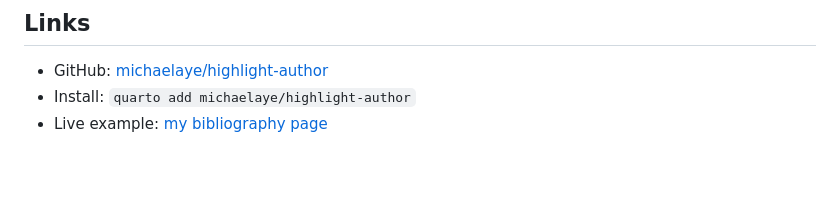
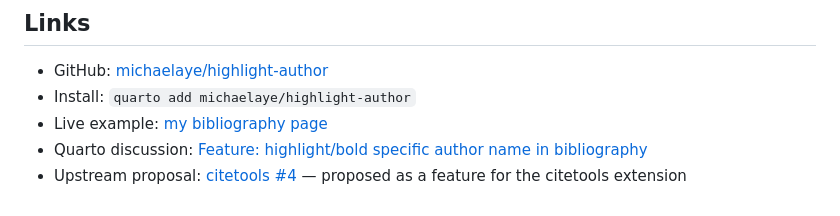
Before and after one commit to michaelaye/michaelaye.github.io, a Markdown page: posts/highlight-author-quarto-extension/index.md, the part around the change. Drawn GitHub-style; blank space fills up the shorter version.

Commit message:
Add discussion and upstream issue links to blog post
Co-Authored-By: Claude Opus 4.6 <noreply@anthropic.com>

```diff
--- a/posts/highlight-author-quarto-extension/index.md
+++ b/posts/highlight-author-quarto-extension/index.md
@@ -100,3 +100,5 @@ The extension works with any Quarto output format: HTML, PDF, Word.
 - GitHub: [michaelaye/highlight-author](https://github.com/michaelaye/highlight-author)
 - Install: `quarto add michaelaye/highlight-author`
 - Live example: [my bibliography page](/bibliography.html)
+- Quarto discussion: [Feature: highlight/bold specific author name in bibliography](https://github.com/orgs/quarto-dev/discussions/14140)
+- Upstream proposal: [citetools #4](https://github.com/bcdavasconcelos/citetools/issues/4) — proposed as a feature for the citetools extension
```
